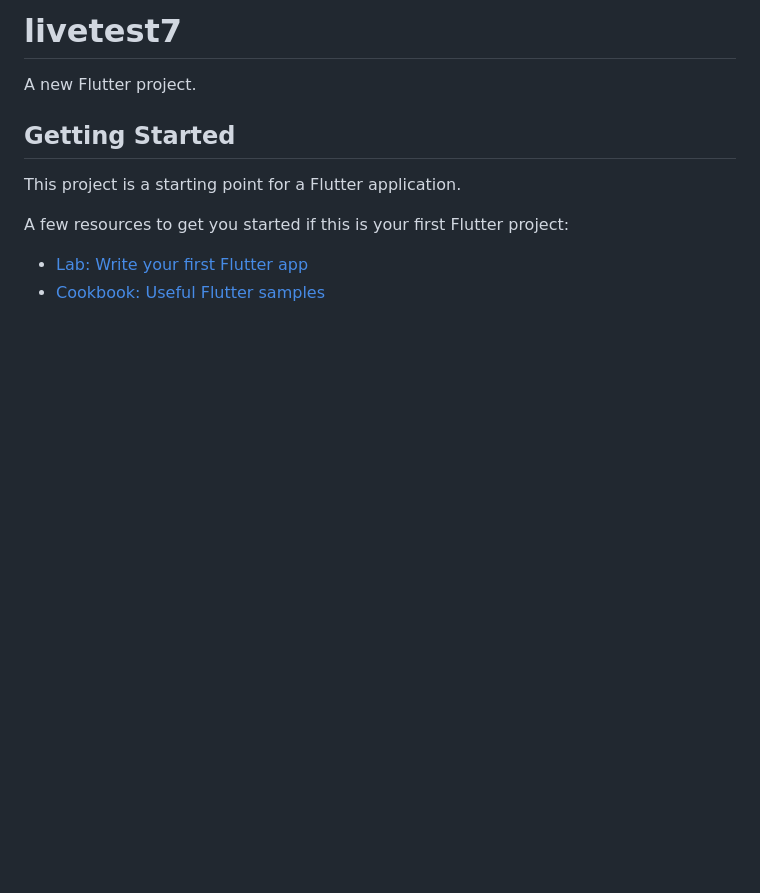
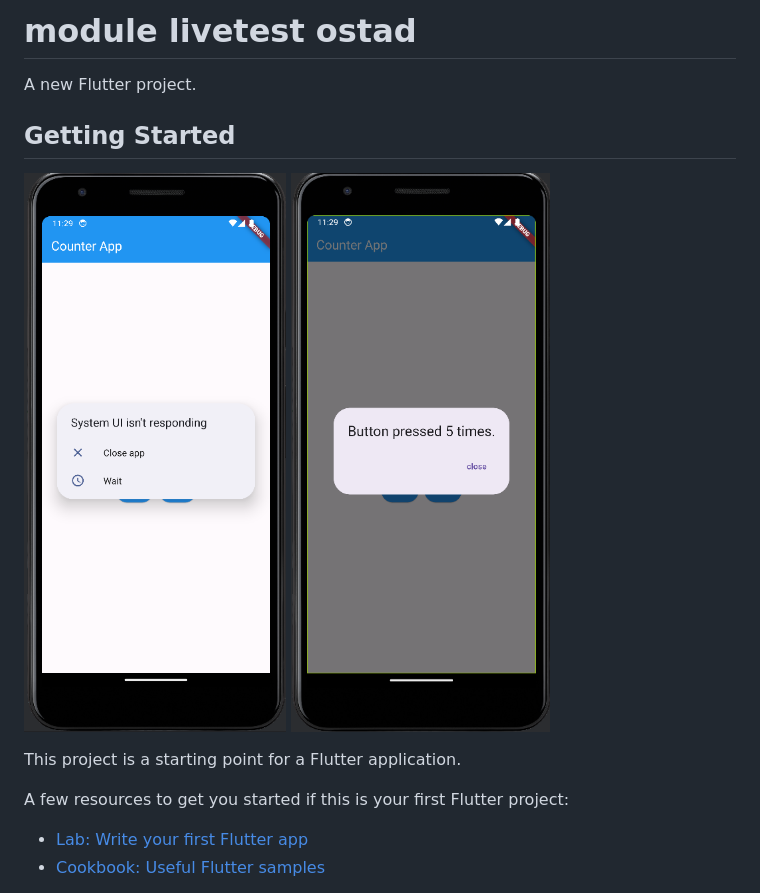
Before and after one commit to sudipto-dev-app/ostadlivetest7, a Markdown page: README.md, the part around the change. GitHub-like rendering; pictures changed too: Screenshot 2023-09-24 232925.png (added), Screenshot 2023-09-24 232941.png (added); blank space fills up the shorter version.

```diff
--- a/README.md
+++ b/README.md
@@ -1,8 +1,12 @@
-# livetest7
+# module livetest ostad
 
 A new Flutter project.
 
 ## Getting Started
+
+![Screenshot 2023-09-24 232925.png](Screenshot%202023-09-24%20232925.png)
+![Screenshot 2023-09-24 232941.png](Screenshot%202023-09-24%20232941.png)
+
 
 This project is a starting point for a Flutter application.
 
```
Also changed, not shown: 1 other file.
